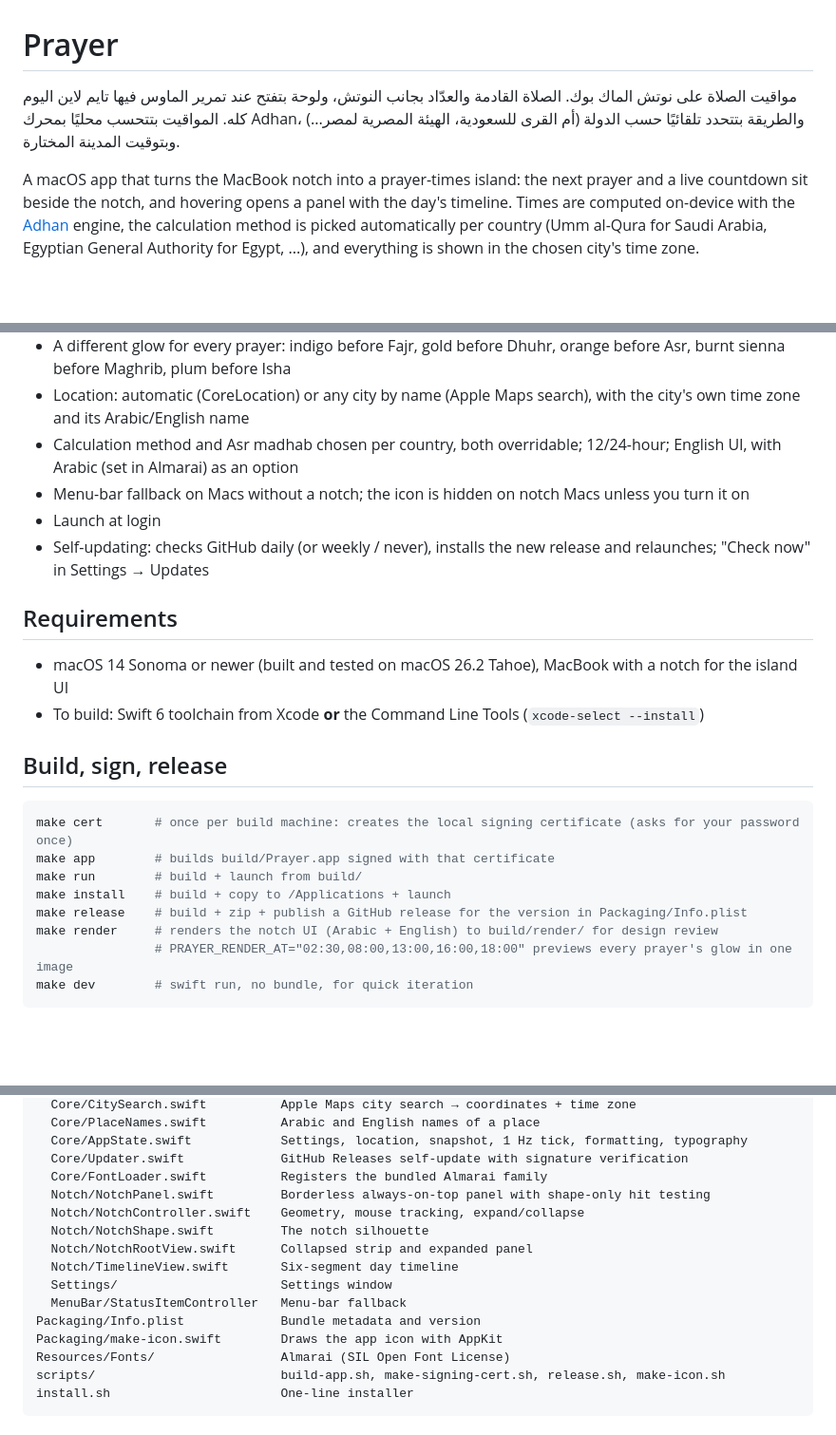
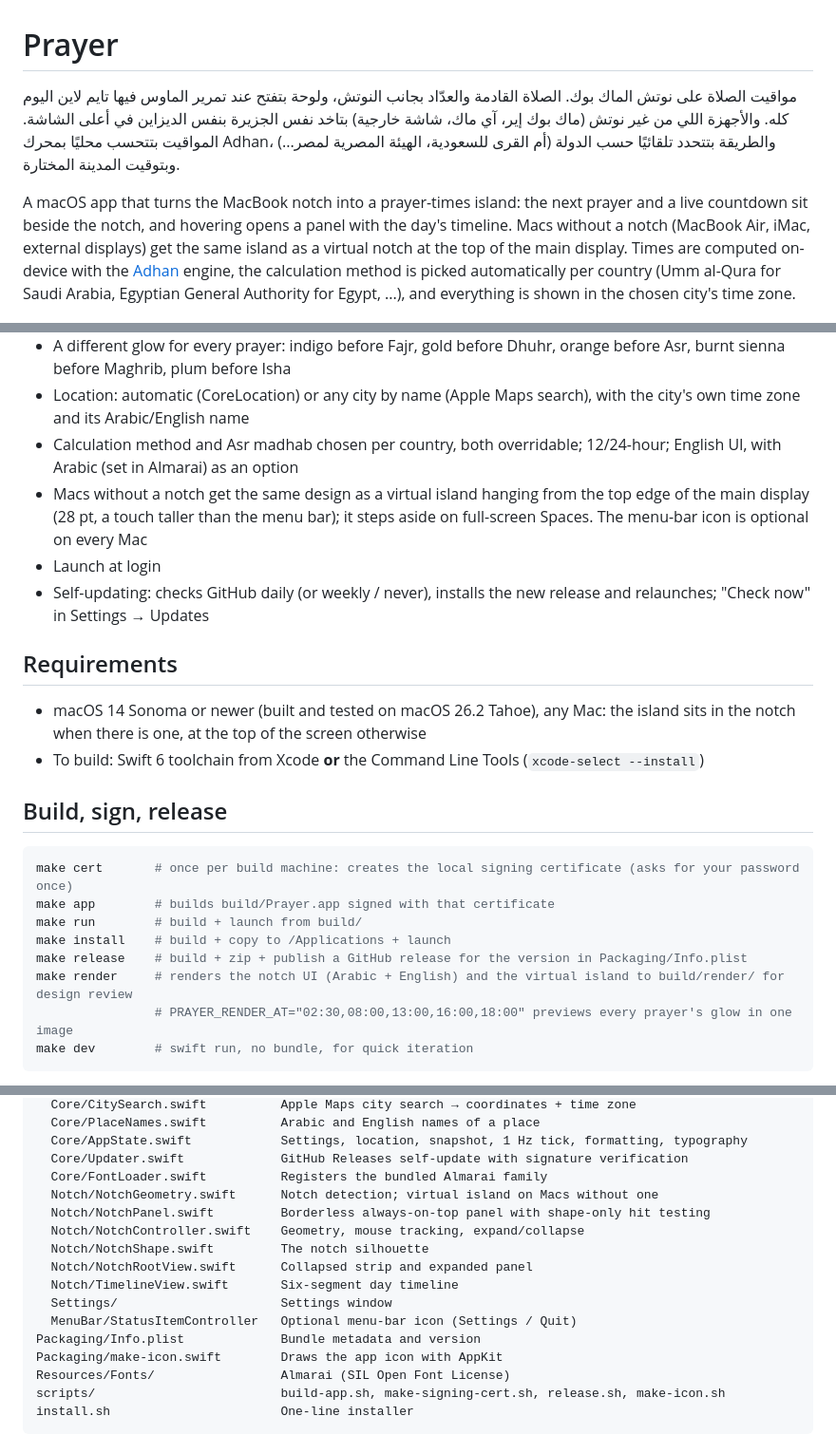
Before and after one commit to elnabalawy23-netizen/prayer-for-mac, a Markdown page: README.md, 3 parts joined by grey strips. Shown at 95% size. GitHub-like rendering; blank space fills up the shorter version.

````diff
--- a/README.md
+++ b/README.md
@@ -1,8 +1,8 @@
 # Prayer
 
-مواقيت الصلاة على نوتش الماك بوك. الصلاة القادمة والعدّاد بجانب النوتش، ولوحة بتفتح عند تمرير الماوس فيها تايم لاين اليوم كله. المواقيت بتتحسب محليًا بمحرك Adhan، والطريقة بتتحدد تلقائيًا حسب الدولة (أم القرى للسعودية، الهيئة المصرية لمصر...) وبتوقيت المدينة المختارة.
+مواقيت الصلاة على نوتش الماك بوك. الصلاة القادمة والعدّاد بجانب النوتش، ولوحة بتفتح عند تمرير الماوس فيها تايم لاين اليوم كله. والأجهزة اللي من غير نوتش (ماك بوك إير، آي ماك، شاشة خارجية) بتاخد نفس الجزيرة بنفس الديزاين في أعلى الشاشة. المواقيت بتتحسب محليًا بمحرك Adhan، والطريقة بتتحدد تلقائيًا حسب الدولة (أم القرى للسعودية، الهيئة المصرية لمصر...) وبتوقيت المدينة المختارة.
 
-A macOS app that turns the MacBook notch into a prayer-times island: the next prayer and a live countdown sit beside the notch, and hovering opens a panel with the day's timeline. Times are computed on-device with the [Adhan](https://github.com/batoulapps/adhan-swift) engine, the calculation method is picked automatically per country (Umm al-Qura for Saudi Arabia, Egyptian General Authority for Egypt, ...), and everything is shown in the chosen city's time zone.
+A macOS app that turns the MacBook notch into a prayer-times island: the next prayer and a live countdown sit beside the notch, and hovering opens a panel with the day's timeline. Macs without a notch (MacBook Air, iMac, external displays) get the same island as a virtual notch at the top of the main display. Times are computed on-device with the [Adhan](https://github.com/batoulapps/adhan-swift) engine, the calculation method is picked automatically per country (Umm al-Qura for Saudi Arabia, Egyptian General Authority for Egypt, ...), and everything is shown in the chosen city's time zone.
 
 <p align="center"><img src="docs/notch-expanded.png" width="620" alt="Prayer notch panel, expanded"></p>
 <p align="center"><img src="docs/notch-collapsed.png" width="440" alt="Prayer notch strip, collapsed"></p>
@@ -27,13 +28,13 @@ First launch asks for Location access so it can pick your city; you can instead
 - A different glow for every prayer: indigo before Fajr, gold before Dhuhr, orange before Asr, burnt sienna before Maghrib, plum before Isha
 - Location: automatic (CoreLocation) or any city by name (Apple Maps search), with the city's own time zone and its Arabic/English name
 - Calculation method and Asr madhab chosen per country, both overridable; 12/24-hour; English UI, with Arabic (set in Almarai) as an option
-- Menu-bar fallback on Macs without a notch; the icon is hidden on notch Macs unless you turn it on
+- Macs without a notch get the same design as a virtual island hanging from the top edge of the main display (28 pt, a touch taller than the menu bar); it steps aside on full-screen Spaces. The menu-bar icon is optional on every Mac
 - Launch at login
 - Self-updating: checks GitHub daily (or weekly / never), installs the new release and relaunches; "Check now" in Settings → Updates
 
 ## Requirements
 
-- macOS 14 Sonoma or newer (built and tested on macOS 26.2 Tahoe), MacBook with a notch for the island UI
+- macOS 14 Sonoma or newer (built and tested on macOS 26.2 Tahoe), any Mac: the island sits in the notch when there is one, at the top of the screen otherwise
 - To build: Swift 6 toolchain from Xcode **or** the Command Line Tools (`xcode-select --install`)
 
 ## Build, sign, release
@@ -44,7 +45,7 @@ make app        # builds build/Prayer.app signed with that certificate
 make run        # build + launch from build/
 make install    # build + copy to /Applications + launch
 make release    # build + zip + publish a GitHub release for the version in Packaging/Info.plist
-make render     # renders the notch UI (Arabic + English) to build/render/ for design review
+make render     # renders the notch UI (Arabic + English) and the virtual island to build/render/ for design review
                 # PRAYER_RENDER_AT="02:30,08:00,13:00,16:00,18:00" previews every prayer's glow in one image
 make dev        # swift run, no bundle, for quick iteration
 ```
@@ -87,13 +90,14 @@ Sources/PrayerNotch/
   Core/AppState.swift            Settings, location, snapshot, 1 Hz tick, formatting, typography
   Core/Updater.swift             GitHub Releases self-update with signature verification
   Core/FontLoader.swift          Registers the bundled Almarai family
+  Notch/NotchGeometry.swift      Notch detection; virtual island on Macs without one
   Notch/NotchPanel.swift         Borderless always-on-top panel with shape-only hit testing
   Notch/NotchController.swift    Geometry, mouse tracking, expand/collapse
   Notch/NotchShape.swift         The notch silhouette
   Notch/NotchRootView.swift      Collapsed strip and expanded panel
   Notch/TimelineView.swift       Six-segment day timeline
   Settings/                      Settings window
-  MenuBar/StatusItemController   Menu-bar fallback
+  MenuBar/StatusItemController   Optional menu-bar icon (Settings / Quit)
 Packaging/Info.plist             Bundle metadata and version
 Packaging/make-icon.swift        Draws the app icon with AppKit
 Resources/Fonts/                 Almarai (SIL Open Font License)
````
Also changed, not shown: other parts of README.md (+4 -1 lines), docs/island-collapsed.png (added), docs/island-expanded.png (added), 9 other files.
